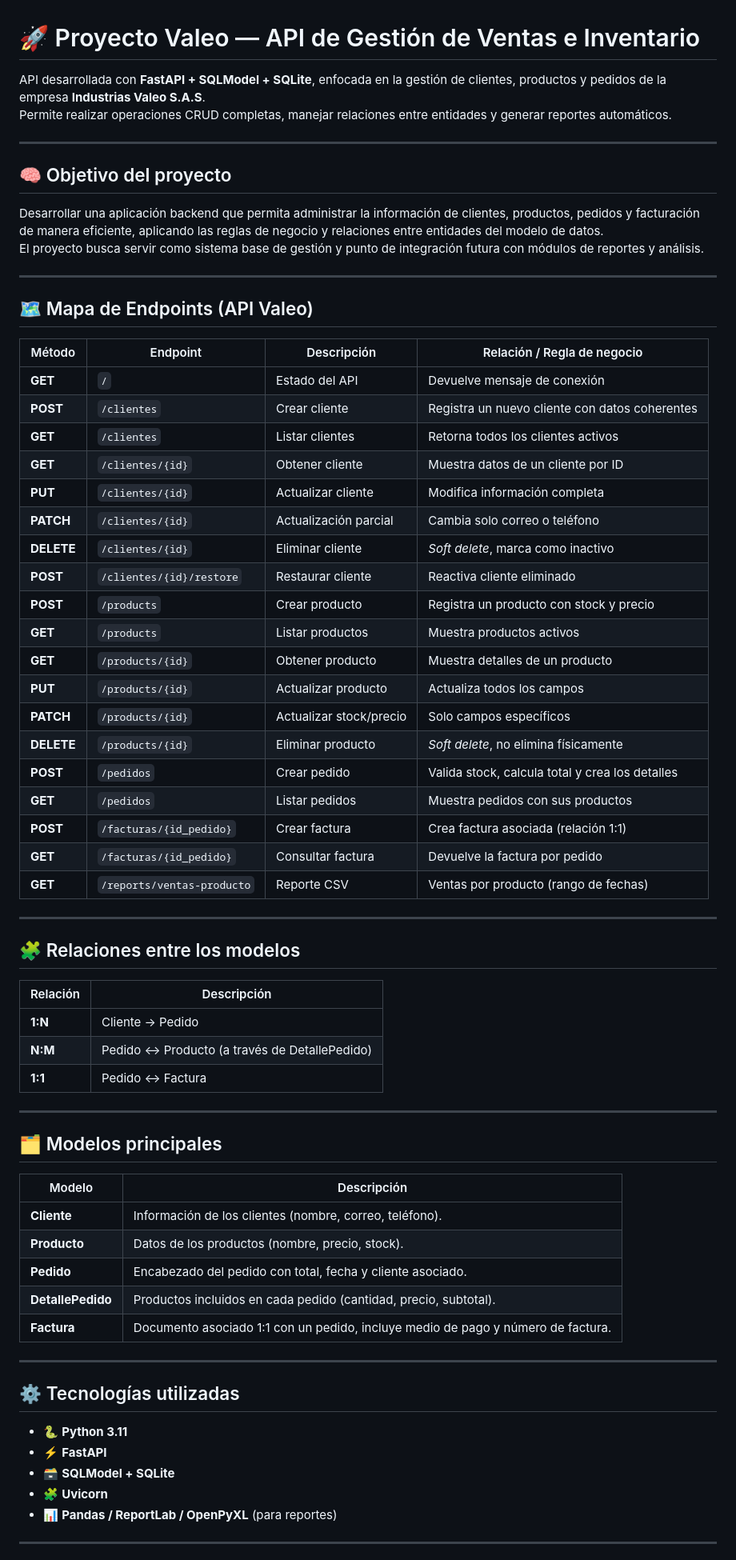
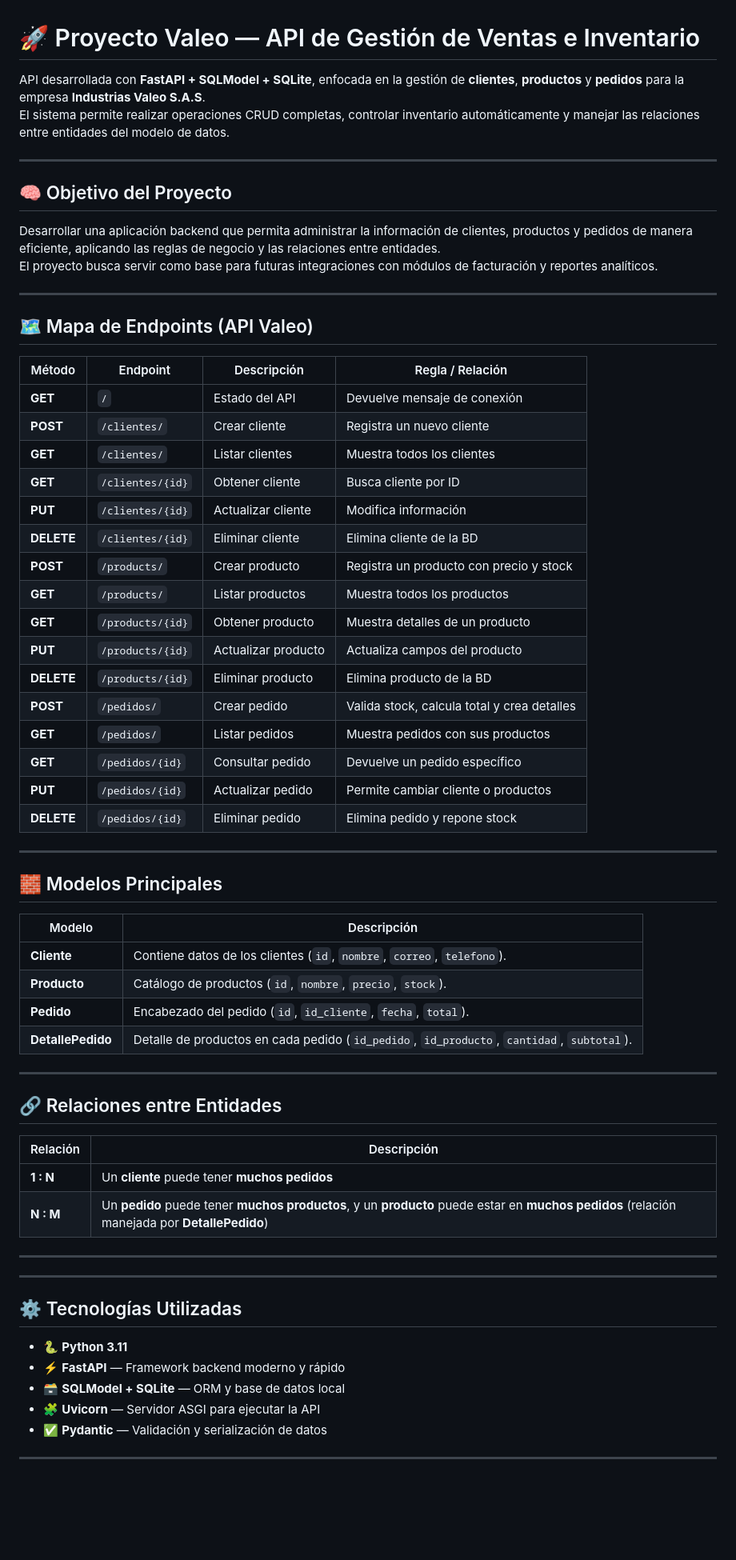
Before and after one commit to Davidvg077/proyecto_valeo_api, a Markdown page: README.md, the part around one of its changes. Shown at 80% size. Rendered like a GitHub page; blank space fills up the shorter version.

Commit message:
Actualizo README con relacion de muchos a muchos

```diff
--- a/README.md
+++ b/README.md
@@ -1,72 +1,70 @@
 # 🚀 Proyecto Valeo — API de Gestión de Ventas e Inventario
 
-API desarrollada con **FastAPI + SQLModel + SQLite**, enfocada en la gestión de clientes, productos y pedidos de la empresa **Industrias Valeo S.A.S**.
-Permite realizar operaciones CRUD completas, manejar relaciones entre entidades y generar reportes automáticos.
+API desarrollada con **FastAPI + SQLModel + SQLite**, enfocada en la gestión de **clientes**, **productos** y **pedidos** para la empresa **Industrias Valeo S.A.S**.
+El sistema permite realizar operaciones CRUD completas, controlar inventario automáticamente y manejar las relaciones entre entidades del modelo de datos.
 
 ---
 
-## 🧠 Objetivo del proyecto
+## 🧠 Objetivo del Proyecto
 
-Desarrollar una aplicación backend que permita administrar la información de clientes, productos, pedidos y facturación de manera eficiente, aplicando las reglas de negocio y relaciones entre entidades del modelo de datos.
-El proyecto busca servir como sistema base de gestión y punto de integración futura con módulos de reportes y análisis.
+Desarrollar una aplicación backend que permita administrar la información de clientes, productos y pedidos de manera eficiente, aplicando las reglas de negocio y las relaciones entre entidades.
+El proyecto busca servir como base para futuras integraciones con módulos de facturación y reportes analíticos.
 
 ---
 
 ## 🗺️ Mapa de Endpoints (API Valeo)
 
-| Método | Endpoint | Descripción | Relación / Regla de negocio |
-|--------|-----------|--------------|------------------------------|
+| Método | Endpoint | Descripción | Regla / Relación |
+|--------|-----------|--------------|------------------|
 | **GET** | `/` | Estado del API | Devuelve mensaje de conexión |
-| **POST** | `/clientes` | Crear cliente | Registra un nuevo cliente con datos coherentes |
-| **GET** | `/clientes` | Listar clientes | Retorna todos los clientes activos |
-| **GET** | `/clientes/{id}` | Obtener cliente | Muestra datos de un cliente por ID |
-| **PUT** | `/clientes/{id}` | Actualizar cliente | Modifica información completa |
-| **PATCH** | `/clientes/{id}` | Actualización parcial | Cambia solo correo o teléfono |
-| **DELETE** | `/clientes/{id}` | Eliminar cliente | *Soft delete*, marca como inactivo |
-| **POST** | `/clientes/{id}/restore` | Restaurar cliente | Reactiva cliente eliminado |
-| **POST** | `/products` | Crear producto | Registra un producto con stock y precio |
-| **GET** | `/products` | Listar productos | Muestra productos activos |
+| **POST** | `/clientes/` | Crear cliente | Registra un nuevo cliente |
+| **GET** | `/clientes/` | Listar clientes | Muestra todos los clientes |
+| **GET** | `/clientes/{id}` | Obtener cliente | Busca cliente por ID |
+| **PUT** | `/clientes/{id}` | Actualizar cliente | Modifica información |
+| **DELETE** | `/clientes/{id}` | Eliminar cliente | Elimina cliente de la BD |
+| **POST** | `/products/` | Crear producto | Registra un producto con precio y stock |
+| **GET** | `/products/` | Listar productos | Muestra todos los productos |
 | **GET** | `/products/{id}` | Obtener producto | Muestra detalles de un producto |
-| **PUT** | `/products/{id}` | Actualizar producto | Actualiza todos los campos |
-| **PATCH** | `/products/{id}` | Actualizar stock/precio | Solo campos específicos |
-| **DELETE** | `/products/{id}` | Eliminar producto | *Soft delete*, no elimina físicamente |
-| **POST** | `/pedidos` | Crear pedido | Valida stock, calcula total y crea los detalles |
-| **GET** | `/pedidos` | Listar pedidos | Muestra pedidos con sus productos |
-| **POST** | `/facturas/{id_pedido}` | Crear factura | Crea factura asociada (relación 1:1) |
-| **GET** | `/facturas/{id_pedido}` | Consultar factura | Devuelve la factura por pedido |
-| **GET** | `/reports/ventas-producto` | Reporte CSV | Ventas por producto (rango de fechas) |
+| **PUT** | `/products/{id}` | Actualizar producto | Actualiza campos del producto |
+| **DELETE** | `/products/{id}` | Eliminar producto | Elimina producto de la BD |
+| **POST** | `/pedidos/` | Crear pedido | Valida stock, calcula total y crea detalles |
+| **GET** | `/pedidos/` | Listar pedidos | Muestra pedidos con sus productos |
+| **GET** | `/pedidos/{id}` | Consultar pedido | Devuelve un pedido específico |
+| **PUT** | `/pedidos/{id}` | Actualizar pedido | Permite cambiar cliente o productos |
+| **DELETE** | `/pedidos/{id}` | Eliminar pedido | Elimina pedido y repone stock |
 
 ---
 
-## 🧩 Relaciones entre los modelos
+## 🧱 Modelos Principales
+
+| Modelo | Descripción |
+|---------|--------------|
+| **Cliente** | Contiene datos de los clientes (`id`, `nombre`, `correo`, `telefono`). |
+| **Producto** | Catálogo de productos (`id`, `nombre`, `precio`, `stock`). |
+| **Pedido** | Encabezado del pedido (`id`, `id_cliente`, `fecha`, `total`). |
+| **DetallePedido** | Detalle de productos en cada pedido (`id_pedido`, `id_producto`, `cantidad`, `subtotal`). |
+
+---
+
+## 🔗 Relaciones entre Entidades
 
 | Relación | Descripción |
 |-----------|-------------|
-| **1:N** | Cliente → Pedido |
-| **N:M** | Pedido ↔ Producto (a través de DetallePedido) |
-| **1:1** | Pedido ↔ Factura |
+| **1 : N** | Un **cliente** puede tener **muchos pedidos** |
+| **N : M** | Un **pedido** puede tener **muchos productos**, y un **producto** puede estar en **muchos pedidos** (relación manejada por **DetallePedido**) |
 
 ---
 
-## 🗂️ Modelos principales
-
-| Modelo | Descripción |
-|---------|--------------|
-| **Cliente** | Información de los clientes (nombre, correo, teléfono). |
-| **Producto** | Datos de los productos (nombre, precio, stock). |
-| **Pedido** | Encabezado del pedido con total, fecha y cliente asociado. |
-| **DetallePedido** | Productos incluidos en cada pedido (cantidad, precio, subtotal). |
-| **Factura** | Documento asociado 1:1 con un pedido, incluye medio de pago y número de factura. |
 
 ---
 
-## ⚙️ Tecnologías utilizadas
+## ⚙️ Tecnologías Utilizadas
 
 - 🐍 **Python 3.11**
-- ⚡ **FastAPI**
-- 🗃️ **SQLModel + SQLite**
-- 🧩 **Uvicorn**
-- 📊 **Pandas / ReportLab / OpenPyXL** (para reportes)
+- ⚡ **FastAPI** — Framework backend moderno y rápido
+- 🗃️ **SQLModel + SQLite** — ORM y base de datos local
+- 🧩 **Uvicorn** — Servidor ASGI para ejecutar la API
+- ✅ **Pydantic** — Validación y serialización de datos
 
 ---
 
```
Also changed, not shown: other parts of README.md (+14 -1 lines).
